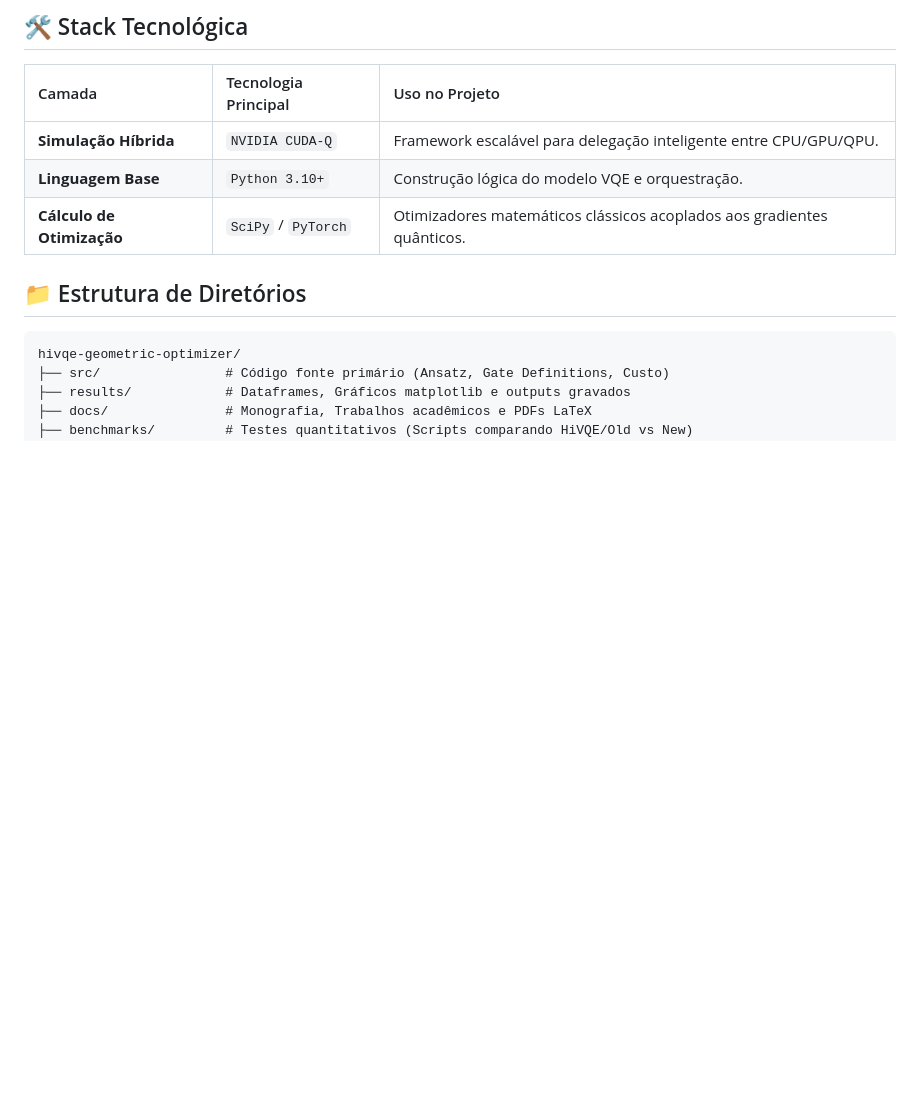
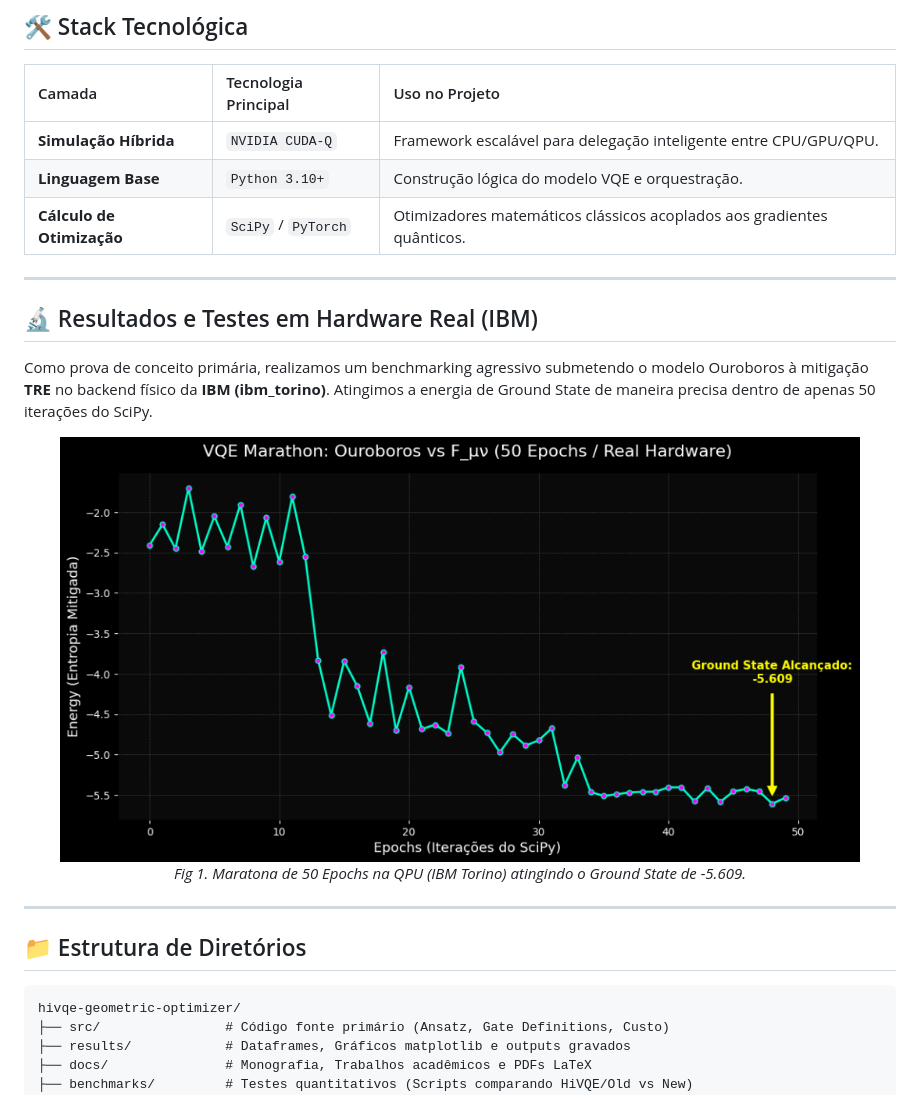
Before and after one commit to WebServiceDankar/hivqe-geometric-optimizer, a Markdown page: README.md, the part around the change. Rendered like a GitHub page; pictures changed too: results/maratona_ouroboros_ibm.png (added); blank space fills up the shorter version.

Commit message:
docs(results): Adiciona grafico de convergencia na IBM e atualiza README

````diff
--- a/README.md
+++ b/README.md
@@ -64,6 +64,19 @@ Atualmente, a execução do algoritmo VQE consome tempos impraticáveis à medid
 | **Linguagem Base** | `Python 3.10+` | Construção lógica do modelo VQE e orquestração. |
 | **Cálculo de Otimização** | `SciPy` / `PyTorch` | Otimizadores matemáticos clássicos acoplados aos gradientes quânticos. |
 
+---
+
+## 🔬 Resultados e Testes em Hardware Real (IBM)
+
+Como prova de conceito primária, realizamos um benchmarking agressivo submetendo o modelo Ouroboros à mitigação **TRE** no backend físico da **IBM (ibm_torino)**. Atingimos a energia de Ground State de maneira precisa dentro de apenas 50 iterações do SciPy.
+
+<div align="center">
+  <img src="./results/maratona_ouroboros_ibm.png" width="800" alt="Gráfico de convergência na IBM">
+  <p><i>Fig 1. Maratona de 50 Epochs na QPU (IBM Torino) atingindo o Ground State de -5.609.</i></p>
+</div>
+
+---
+
 ## 📁 Estrutura de Diretórios
 
 ```text
````
